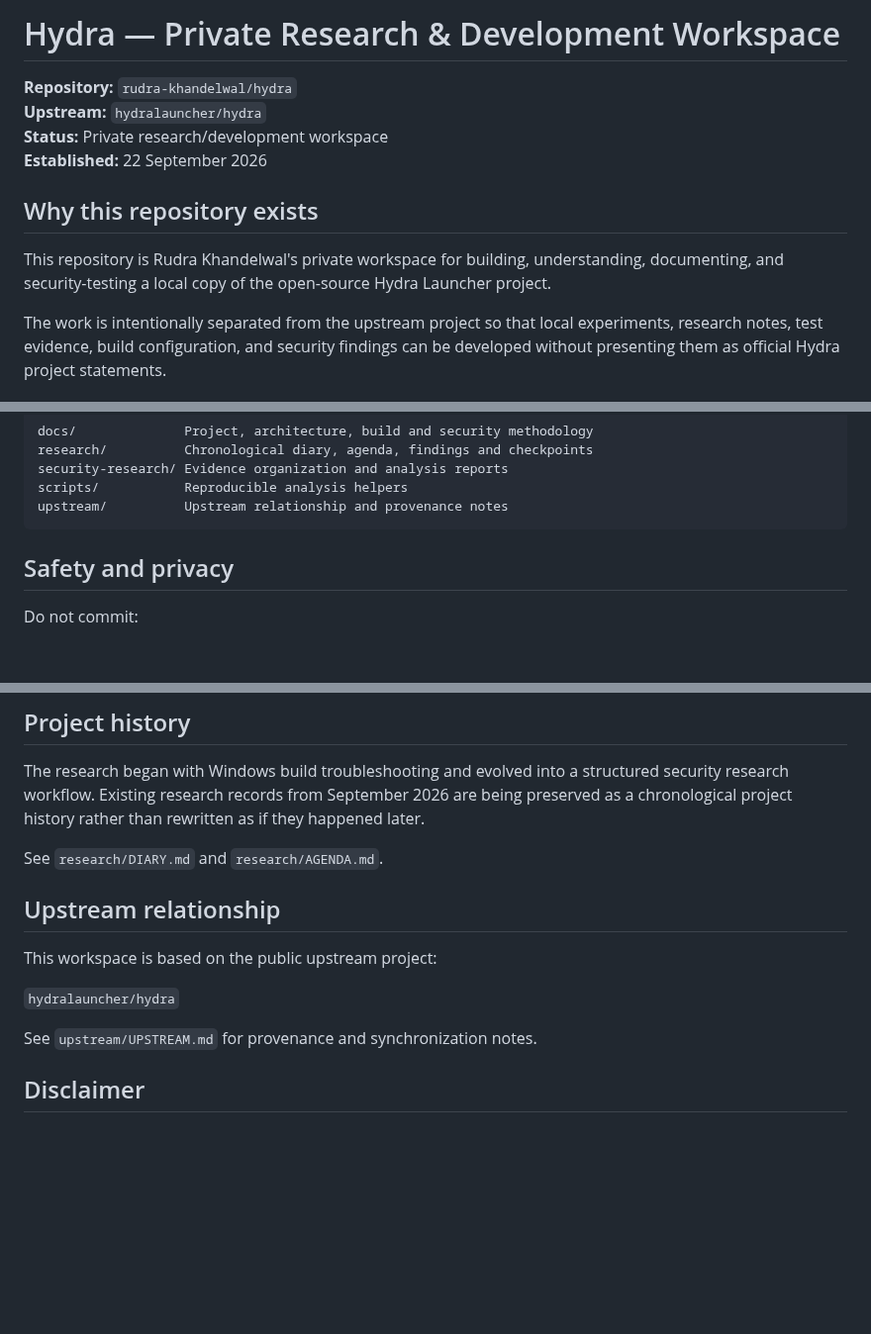
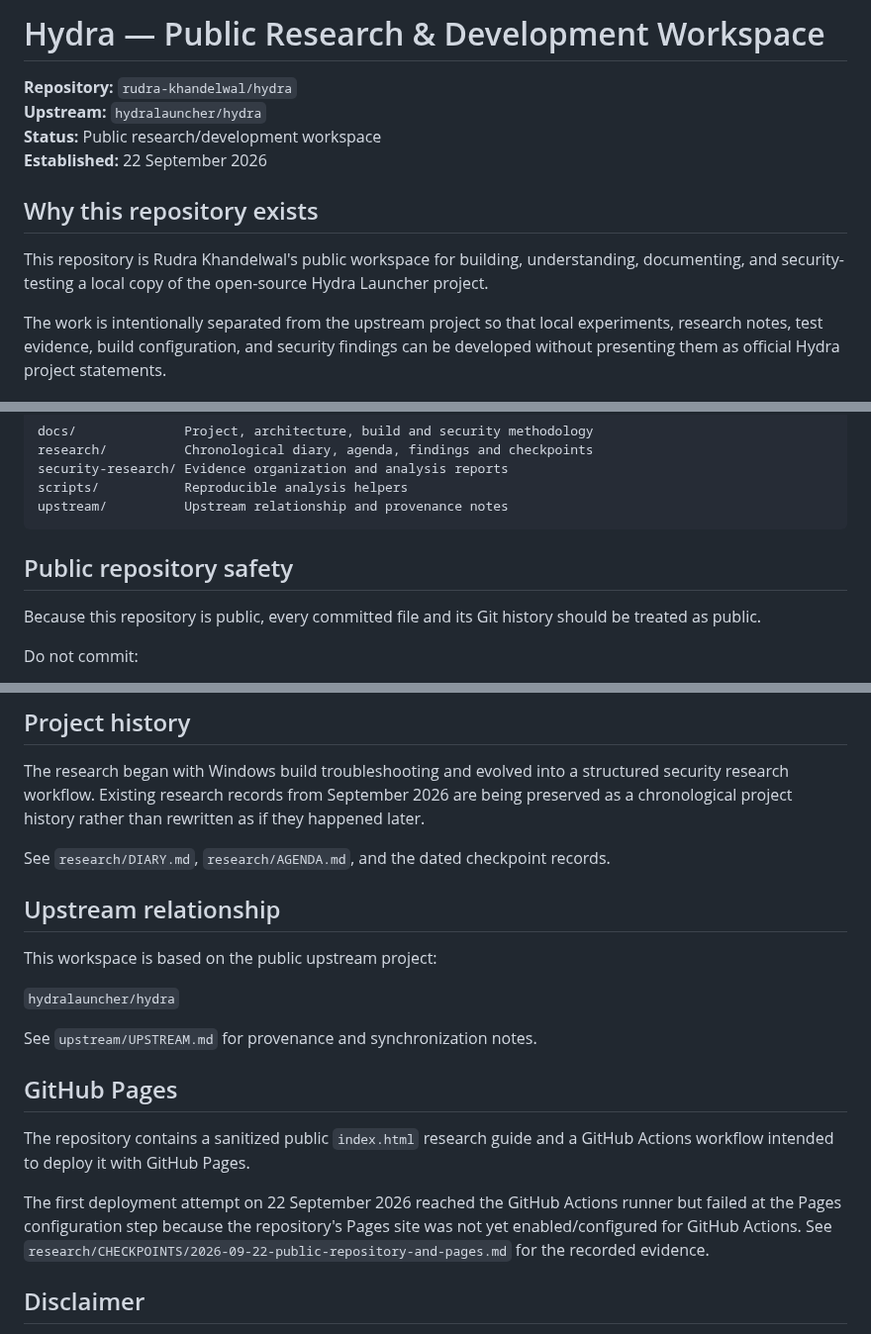
Before and after one commit to rudra-khandelwal/hydra, a Markdown page: README.md, 3 parts joined by grey strips. Shown at 99% size. Drawn GitHub-style; blank space fills up the shorter version.

Commit message:
Update repository for public research scope

````diff
--- a/README.md
+++ b/README.md
@@ -1,13 +1,13 @@
-# Hydra — Private Research & Development Workspace
+# Hydra — Public Research & Development Workspace
 
 **Repository:** `rudra-khandelwal/hydra`
 **Upstream:** `hydralauncher/hydra`
-**Status:** Private research/development workspace
+**Status:** Public research/development workspace
 **Established:** 22 September 2026
 
 ## Why this repository exists
 
-This repository is Rudra Khandelwal's private workspace for building, understanding, documenting, and security-testing a local copy of the open-source Hydra Launcher project.
+This repository is Rudra Khandelwal's public workspace for building, understanding, documenting, and security-testing a local copy of the open-source Hydra Launcher project.
 
 The work is intentionally separated from the upstream project so that local experiments, research notes, test evidence, build configuration, and security findings can be developed without presenting them as official Hydra project statements.
 
@@ -85,7 +85,9 @@ scripts/           Reproducible analysis helpers
 upstream/          Upstream relationship and provenance notes
 ```
 
-## Safety and privacy
+## Public repository safety
+
+Because this repository is public, every committed file and its Git history should be treated as public.
 
 Do not commit:
 
@@ -106,7 +108,7 @@ Use `.env.example` for configuration templates and keep real `.env` files local.
 
 The research began with Windows build troubleshooting and evolved into a structured security research workflow. Existing research records from September 2026 are being preserved as a chronological project history rather than rewritten as if they happened later.
 
-See `research/DIARY.md` and `research/AGENDA.md`.
+See `research/DIARY.md`, `research/AGENDA.md`, and the dated checkpoint records.
 
 ## Upstream relationship
 
@@ -116,6 +118,12 @@ This workspace is based on the public upstream project:
 
 See `upstream/UPSTREAM.md` for provenance and synchronization notes.
 
+## GitHub Pages
+
+The repository contains a sanitized public `index.html` research guide and a GitHub Actions workflow intended to deploy it with GitHub Pages.
+
+The first deployment attempt on 22 September 2026 reached the GitHub Actions runner but failed at the Pages configuration step because the repository's Pages site was not yet enabled/configured for GitHub Actions. See `research/CHECKPOINTS/2026-09-22-public-repository-and-pages.md` for the recorded evidence.
+
 ## Disclaimer
 
 This repository is an independent research/development workspace. It is not an official Hydra repository and does not speak for the Hydra maintainers.
````
